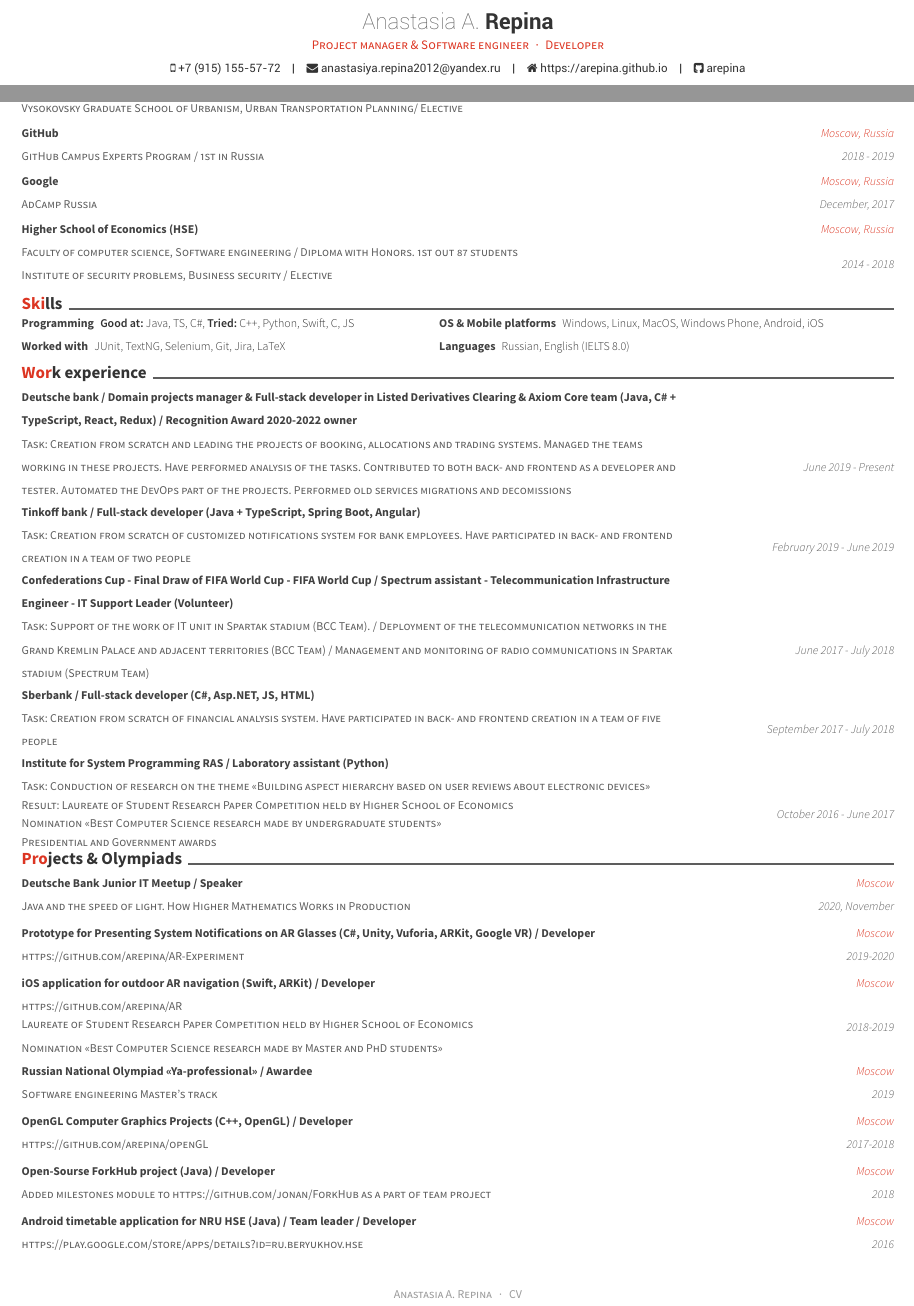
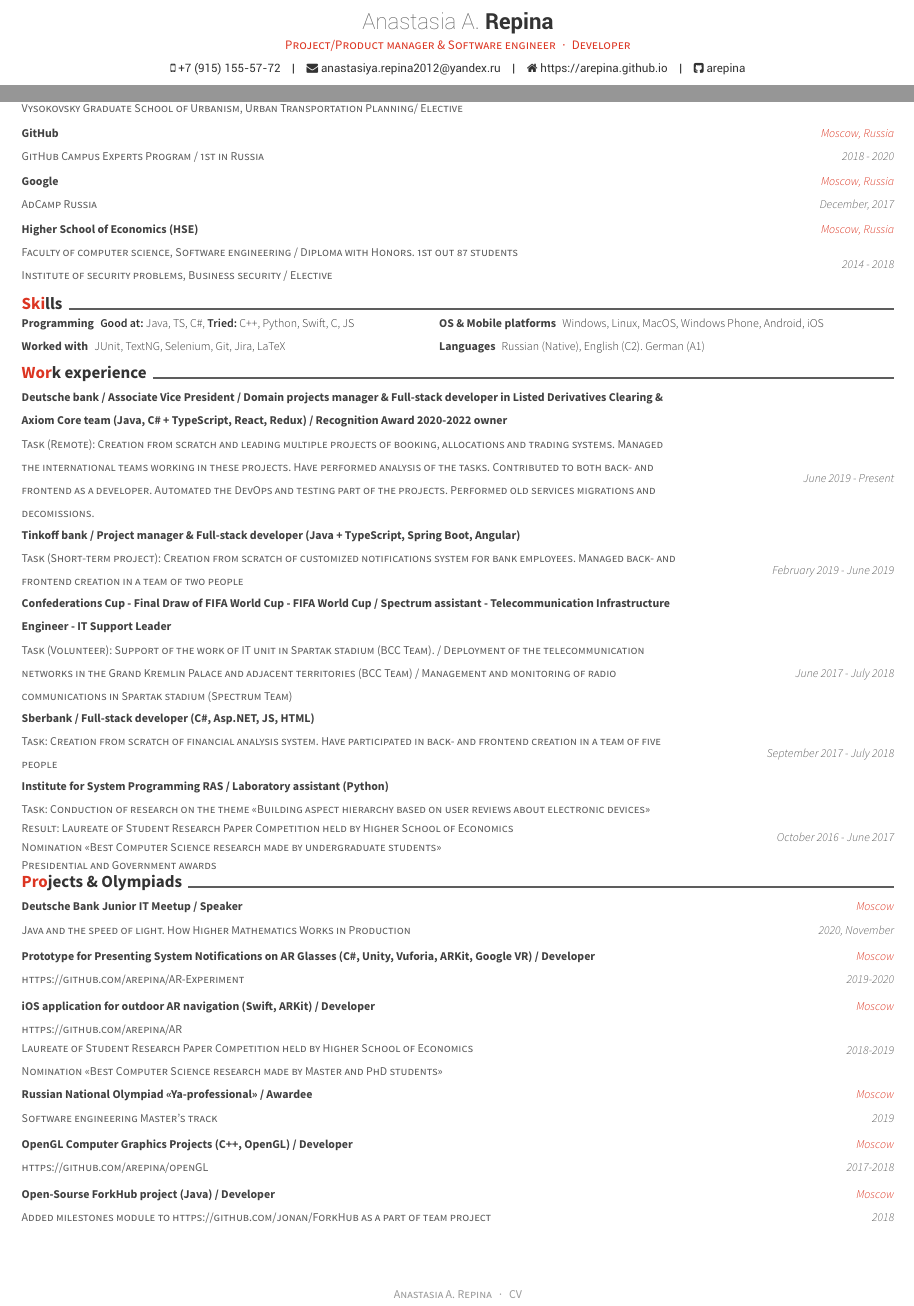
Before and after one commit to arepina/CV-English, a LaTeX CV (resume_cv.tex, which reads cv-sections/education.tex, cv-sections/experience.tex, cv-sections/extracurricular.tex): two parts of the page, joined at a grey line, cut so that both start at the same text. Compiled offline with XeLaTeX.

Commit message:
Updated CV

```diff
--- a/cv-sections/education.tex
+++ b/cv-sections/education.tex
@@ -18,7 +18,7 @@
 {GitHub Campus Experts Program / 1st in Russia} % Degree
 {GitHub} % Institution
 {Moscow, Russia} % Location
-{2018 - 2019} % Date(s)
+{2018 - 2020} % Date(s)
 
 \cventryeducation
 {AdCamp Russia} % Degree
--- a/cv-sections/experience.tex
+++ b/cv-sections/experience.tex
@@ -9,26 +9,26 @@
 %----------------------------------------------------------------------------------------
 \vspace{0cm}\begin{cventries}
 \cventry
-{Task: Creation from scratch and leading the projects of booking, allocations and trading systems. Managed the teams working in these projects. Have performed analysis of the tasks. Contributed to both back- and frontend as a developer and tester. Automated the DevOps part of the projects. Performed old services migrations and decomissions
+{Task (Remote): Creation from scratch and leading multiple projects of booking, allocations and trading systems. Managed the international teams working in these projects. Have performed analysis of the tasks. Contributed to both back- and frontend as a developer. Automated the DevOps and testing part of the projects. Performed old services migrations and decomissions.
 } % Job title
-{Deutsche bank / Domain projects manager \& Full-stack developer in Listed Derivatives Clearing \& Axiom Core team (Java, C\# + TypeScript, React, Redux) / Recognition Award 2020-2022 owner} % Organization
+{Deutsche bank / Associate Vice President / Domain projects manager \& Full-stack developer in Listed Derivatives Clearing \& Axiom Core team (Java, C\# + TypeScript, React, Redux) / Recognition Award 2020-2022 owner} % Organization
 {} % Location
 {June 2019 - Present} % Date(s)
 \noindent
 
 \cventry
-{Task: Creation from scratch of customized notifications system for bank employees. Have participated in back- and frontend creation in a team of two people} % Job title
-{Tinkoff bank / Full-stack developer (Java + TypeScript, Spring Boot, Angular)} % Organization
+{Task (Short-term project): Creation from scratch of customized notifications system for bank employees. Managed back- and frontend creation in a team of two people} % Job title
+{Tinkoff bank / Project manager \& Full-stack developer (Java + TypeScript, Spring Boot, Angular)} % Organization
 {} % Location
 {February 2019 - June 2019} % Date(s)
 \noindent
 
 \cventry
-{Task: Support of the work of IT unit in Spartak stadium (BCC Team). /
+{Task (Volunteer): Support of the work of IT unit in Spartak stadium (BCC Team). /
 Deployment of the telecommunication networks in the Grand Kremlin Palace and adjacent territories (BCC Team) /
 Management and monitoring of radio communications in Spartak stadium (Spectrum Team)} % Job title
 {Confederations Cup - Final Draw of FIFA World Cup - FIFA World Cup /
-	Spectrum assistant - Telecommunication Infrastructure Engineer  - IT Support Leader (Volunteer)} % Organization
+	Spectrum assistant - Telecommunication Infrastructure Engineer  - IT Support Leader} % Organization
 {} % Location
 {June 2017 - July 2018} % Date(s)
 \noindent
--- a/cv-sections/extracurricular.tex
+++ b/cv-sections/extracurricular.tex
@@ -71,12 +71,12 @@
 
 %------------------------------------------------
 
-\cventry
-{https://play.google.com/store/apps/details?id=ru.beryukhov.hse} % Affiliation/role
-{Android timetable application for NRU HSE (Java) / Team leader / Developer} % Organization/group
-{Moscow} % Location
-{2016} % Date(s)
-{}
+%\cventry
+%{https://play.google.com/store/apps/details?id=ru.beryukhov.hse} % Affiliation/role
+%{Android timetable application for NRU HSE (Java) / Team leader / Developer} % Organization/group
+%{Moscow} % Location
+%{2016} % Date(s)
+%{}
 
 %------------------------------------------------
 
--- a/cv-sections/skills.tex
+++ b/cv-sections/skills.tex
@@ -19,5 +19,5 @@
 	~\\
 	\fontsize{7pt}{1em}{\bodyfont\bfseries\color{darktext}OS \& Mobile platforms} \fontsize{7pt}{1em}{\bodyfontlight\color{text}Windows, Linux, MacOS, Windows Phone, Android, iOS}
 	~\\
-	\fontsize{7pt}{1em}{\bodyfont\bfseries\color{darktext}Languages} \fontsize{7pt}{1em}{\bodyfontlight\color{text}Russian, English (IELTS 8.0)}
+	\fontsize{7pt}{1em}{\bodyfont\bfseries\color{darktext}Languages} \fontsize{7pt}{1em}{\bodyfontlight\color{text}Russian (Native), English (C2). German (A1)}
 \end{minipage}
--- a/resume_cv.tex
+++ b/resume_cv.tex
@@ -57,7 +57,7 @@
 \homepage{https://arepina.github.io}
 \github{arepina}
 
-\position{Project manager \& Software engineer{\enskip\cdotp\enskip}Developer} % Your expertise/fields
+\position{Project/Product manager \& Software engineer{\enskip\cdotp\enskip}Developer} % Your expertise/fields
 
 \makecvfooter{}{Anastasia A. Repina~~~·~~~CV}{} % Specify the letter footer with 3 arguments: (<left>, <center>, <right>), leave any of these blank if they are not needed
 
```
Also changed, not shown: resume_cv.pdf, 3 other files.
